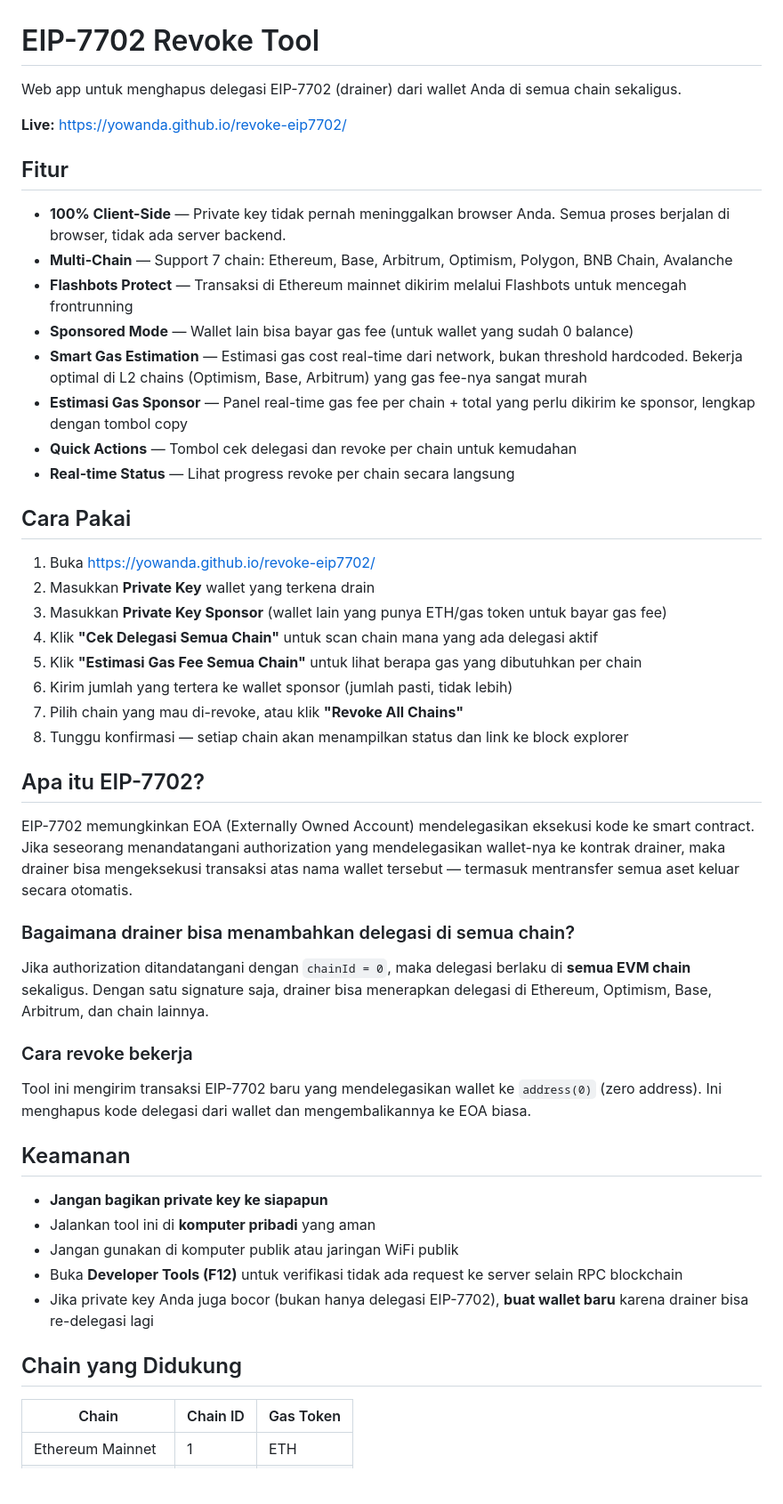
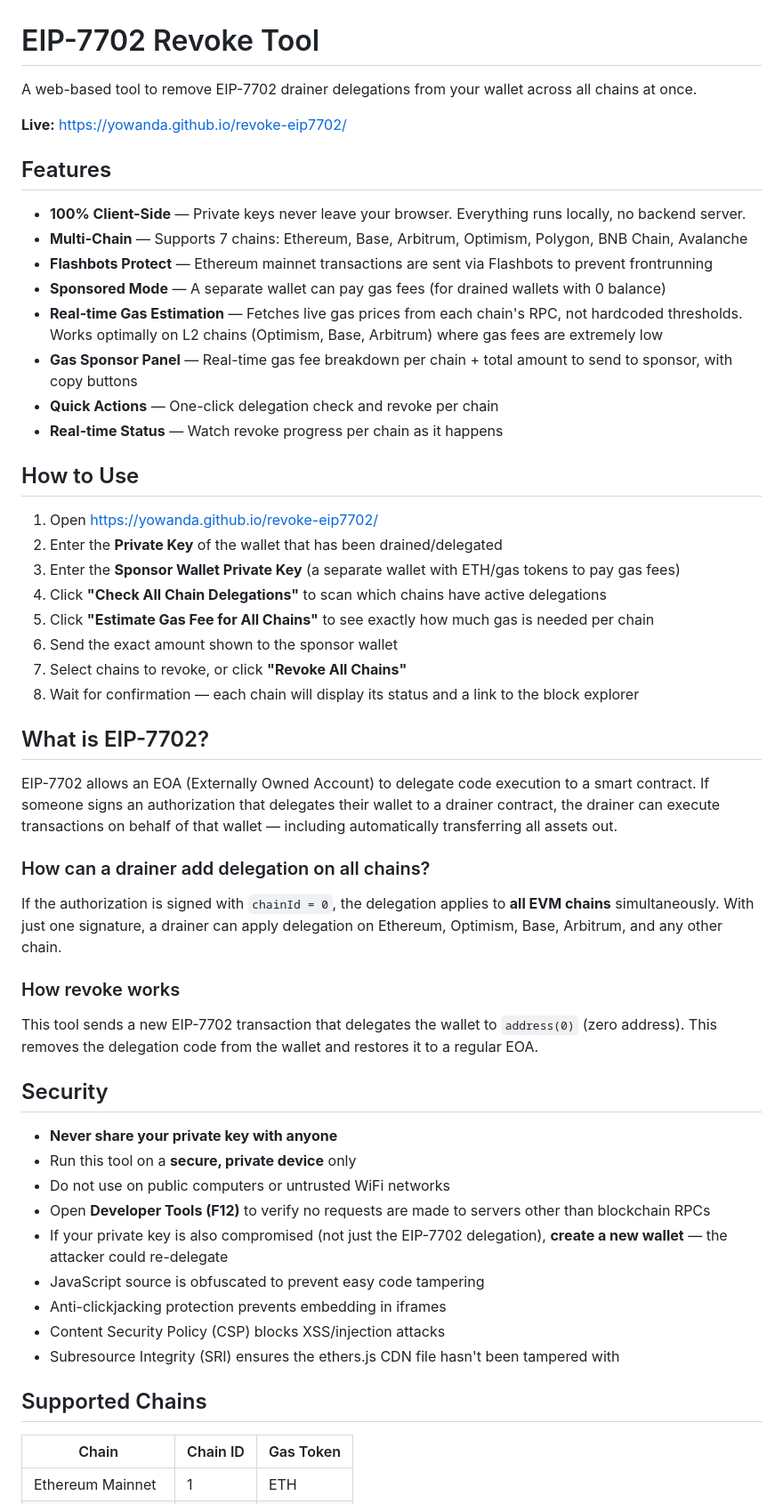
Before and after one commit to yowanda/revoke-eip7702, a Markdown page: README.md, the part around one of its changes. Shown at 89% size. Rendered like a GitHub page; blank space fills up the shorter version.

Commit message:
Update README to English

```diff
--- a/README.md
+++ b/README.md
@@ -1,52 +1,56 @@
 # EIP-7702 Revoke Tool
 
-Web app untuk menghapus delegasi EIP-7702 (drainer) dari wallet Anda di semua chain sekaligus.
+A web-based tool to remove EIP-7702 drainer delegations from your wallet across all chains at once.
 
 **Live:** [https://yowanda.github.io/revoke-eip7702/](https://yowanda.github.io/revoke-eip7702/)
 
-## Fitur
+## Features
 
-- **100% Client-Side** — Private key tidak pernah meninggalkan browser Anda. Semua proses berjalan di browser, tidak ada server backend.
-- **Multi-Chain** — Support 7 chain: Ethereum, Base, Arbitrum, Optimism, Polygon, BNB Chain, Avalanche
-- **Flashbots Protect** — Transaksi di Ethereum mainnet dikirim melalui Flashbots untuk mencegah frontrunning
-- **Sponsored Mode** — Wallet lain bisa bayar gas fee (untuk wallet yang sudah 0 balance)
-- **Smart Gas Estimation** — Estimasi gas cost real-time dari network, bukan threshold hardcoded. Bekerja optimal di L2 chains (Optimism, Base, Arbitrum) yang gas fee-nya sangat murah
-- **Estimasi Gas Sponsor** — Panel real-time gas fee per chain + total yang perlu dikirim ke sponsor, lengkap dengan tombol copy
-- **Quick Actions** — Tombol cek delegasi dan revoke per chain untuk kemudahan
-- **Real-time Status** — Lihat progress revoke per chain secara langsung
+- **100% Client-Side** — Private keys never leave your browser. Everything runs locally, no backend server.
+- **Multi-Chain** — Supports 7 chains: Ethereum, Base, Arbitrum, Optimism, Polygon, BNB Chain, Avalanche
+- **Flashbots Protect** — Ethereum mainnet transactions are sent via Flashbots to prevent frontrunning
+- **Sponsored Mode** — A separate wallet can pay gas fees (for drained wallets with 0 balance)
+- **Real-time Gas Estimation** — Fetches live gas prices from each chain's RPC, not hardcoded thresholds. Works optimally on L2 chains (Optimism, Base, Arbitrum) where gas fees are extremely low
+- **Gas Sponsor Panel** — Real-time gas fee breakdown per chain + total amount to send to sponsor, with copy buttons
+- **Quick Actions** — One-click delegation check and revoke per chain
+- **Real-time Status** — Watch revoke progress per chain as it happens
 
-## Cara Pakai
+## How to Use
 
-1. Buka [https://yowanda.github.io/revoke-eip7702/](https://yowanda.github.io/revoke-eip7702/)
-2. Masukkan **Private Key** wallet yang terkena drain
-3. Masukkan **Private Key Sponsor** (wallet lain yang punya ETH/gas token untuk bayar gas fee)
-4. Klik **"Cek Delegasi Semua Chain"** untuk scan chain mana yang ada delegasi aktif
-5. Klik **"Estimasi Gas Fee Semua Chain"** untuk lihat berapa gas yang dibutuhkan per chain
-6. Kirim jumlah yang tertera ke wallet sponsor (jumlah pasti, tidak lebih)
-7. Pilih chain yang mau di-revoke, atau klik **"Revoke All Chains"**
-8. Tunggu konfirmasi — setiap chain akan menampilkan status dan link ke block explorer
+1. Open [https://yowanda.github.io/revoke-eip7702/](https://yowanda.github.io/revoke-eip7702/)
+2. Enter the **Private Key** of the wallet that has been drained/delegated
+3. Enter the **Sponsor Wallet Private Key** (a separate wallet with ETH/gas tokens to pay gas fees)
+4. Click **"Check All Chain Delegations"** to scan which chains have active delegations
+5. Click **"Estimate Gas Fee for All Chains"** to see exactly how much gas is needed per chain
+6. Send the exact amount shown to the sponsor wallet
+7. Select chains to revoke, or click **"Revoke All Chains"**
+8. Wait for confirmation — each chain will display its status and a link to the block explorer
 
-## Apa itu EIP-7702?
+## What is EIP-7702?
 
-EIP-7702 memungkinkan EOA (Externally Owned Account) mendelegasikan eksekusi kode ke smart contract. Jika seseorang menandatangani authorization yang mendelegasikan wallet-nya ke kontrak drainer, maka drainer bisa mengeksekusi transaksi atas nama wallet tersebut — termasuk mentransfer semua aset keluar secara otomatis.
+EIP-7702 allows an EOA (Externally Owned Account) to delegate code execution to a smart contract. If someone signs an authorization that delegates their wallet to a drainer contract, the drainer can execute transactions on behalf of that wallet — including automatically transferring all assets out.
 
-### Bagaimana drainer bisa menambahkan delegasi di semua chain?
+### How can a drainer add delegation on all chains?
 
-Jika authorization ditandatangani dengan `chainId = 0`, maka delegasi berlaku di **semua EVM chain** sekaligus. Dengan satu signature saja, drainer bisa menerapkan delegasi di Ethereum, Optimism, Base, Arbitrum, dan chain lainnya.
+If the authorization is signed with `chainId = 0`, the delegation applies to **all EVM chains** simultaneously. With just one signature, a drainer can apply delegation on Ethereum, Optimism, Base, Arbitrum, and any other chain.
 
-### Cara revoke bekerja
+### How revoke works
 
-Tool ini mengirim transaksi EIP-7702 baru yang mendelegasikan wallet ke `address(0)` (zero address). Ini menghapus kode delegasi dari wallet dan mengembalikannya ke EOA biasa.
+This tool sends a new EIP-7702 transaction that delegates the wallet to `address(0)` (zero address). This removes the delegation code from the wallet and restores it to a regular EOA.
 
-## Keamanan
+## Security
 
-- **Jangan bagikan private key ke siapapun**
-- Jalankan tool ini di **komputer pribadi** yang aman
-- Jangan gunakan di komputer publik atau jaringan WiFi publik
-- Buka **Developer Tools (F12)** untuk verifikasi tidak ada request ke server selain RPC blockchain
-- Jika private key Anda juga bocor (bukan hanya delegasi EIP-7702), **buat wallet baru** karena drainer bisa re-delegasi lagi
+- **Never share your private key with anyone**
+- Run this tool on a **secure, private device** only
+- Do not use on public computers or untrusted WiFi networks
+- Open **Developer Tools (F12)** to verify no requests are made to servers other than blockchain RPCs
+- If your private key is also compromised (not just the EIP-7702 delegation), **create a new wallet** — the attacker could re-delegate
+- JavaScript source is obfuscated to prevent easy code tampering
+- Anti-clickjacking protection prevents embedding in iframes
+- Content Security Policy (CSP) blocks XSS/injection attacks
+- Subresource Integrity (SRI) ensures the ethers.js CDN file hasn't been tampered with
 
-## Chain yang Didukung
+## Supported Chains
 
 | Chain | Chain ID | Gas Token |
 |-------|----------|-----------|
```
Also changed, not shown: other parts of README.md (+8 -8 lines).
